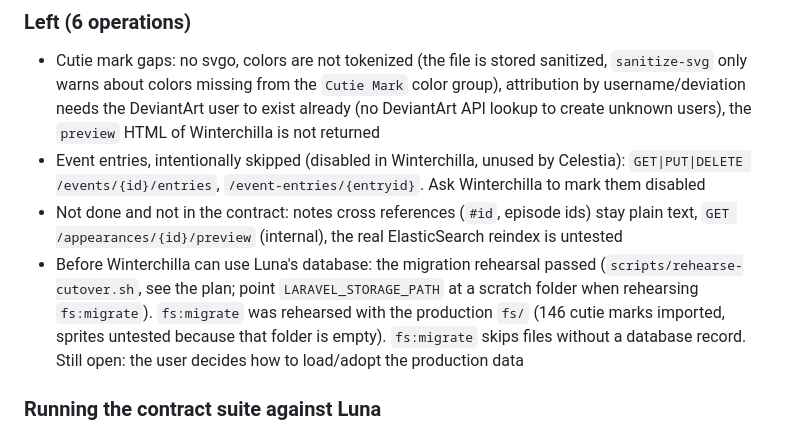
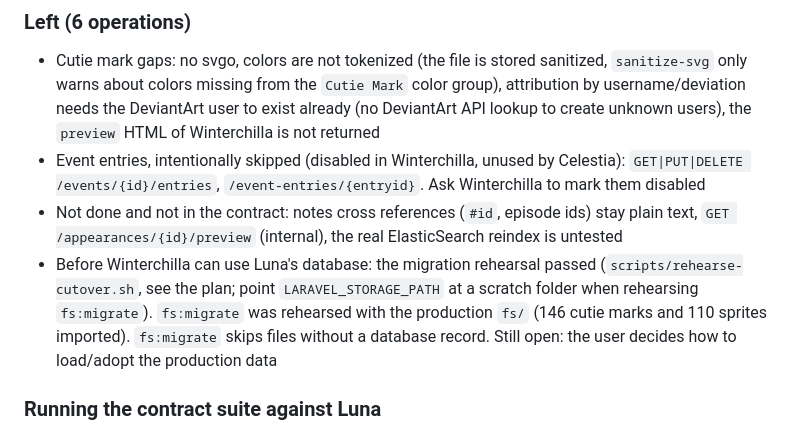
Before and after one commit to MLP-VectorClub/Luna, a Markdown page: CLAUDE.md, the part around the change. GitHub-like rendering.

```diff
--- a/CLAUDE.md
+++ b/CLAUDE.md
@@ -37,7 +37,7 @@ progress log are in `docs/winterchilla-contract-plan.md`. Nothing from this work
 - Cutie mark gaps: no svgo, colors are not tokenized (the file is stored sanitized, `sanitize-svg` only warns about colors missing from the `Cutie Mark` color group), attribution by username/deviation needs the DeviantArt user to exist already (no DeviantArt API lookup to create unknown users), the `preview` HTML of Winterchilla is not returned
 - Event entries, intentionally skipped (disabled in Winterchilla, unused by Celestia): `GET|PUT|DELETE /events/{id}/entries`, `/event-entries/{entryid}`. Ask Winterchilla to mark them disabled
 - Not done and not in the contract: notes cross references (`#id`, episode ids) stay plain text, `GET /appearances/{id}/preview` (internal), the real ElasticSearch reindex is untested
-- Before Winterchilla can use Luna's database: the migration rehearsal passed (`scripts/rehearse-cutover.sh`, see the plan; point `LARAVEL_STORAGE_PATH` at a scratch folder when rehearsing `fs:migrate`). `fs:migrate` was rehearsed with the production `fs/` (146 cutie marks imported, sprites untested because that folder is empty). `fs:migrate` skips files without a database record. Still open: the user decides how to load/adopt the production data
+- Before Winterchilla can use Luna's database: the migration rehearsal passed (`scripts/rehearse-cutover.sh`, see the plan; point `LARAVEL_STORAGE_PATH` at a scratch folder when rehearsing `fs:migrate`). `fs:migrate` was rehearsed with the production `fs/` (146 cutie marks and 110 sprites imported). `fs:migrate` skips files without a database record. Still open: the user decides how to load/adopt the production data
 
 ### Running the contract suite against Luna
 1. `scripts/load-contract-seed.sh <contract-seed.sql>` builds the `luna_contract` DB (the seed comes from Winterchilla's `scripts/dump-contract-seed.sh`, do not run that against the shared test DB)
```
Also changed, not shown: docs/winterchilla-contract-plan.md (+1 -1 lines).
